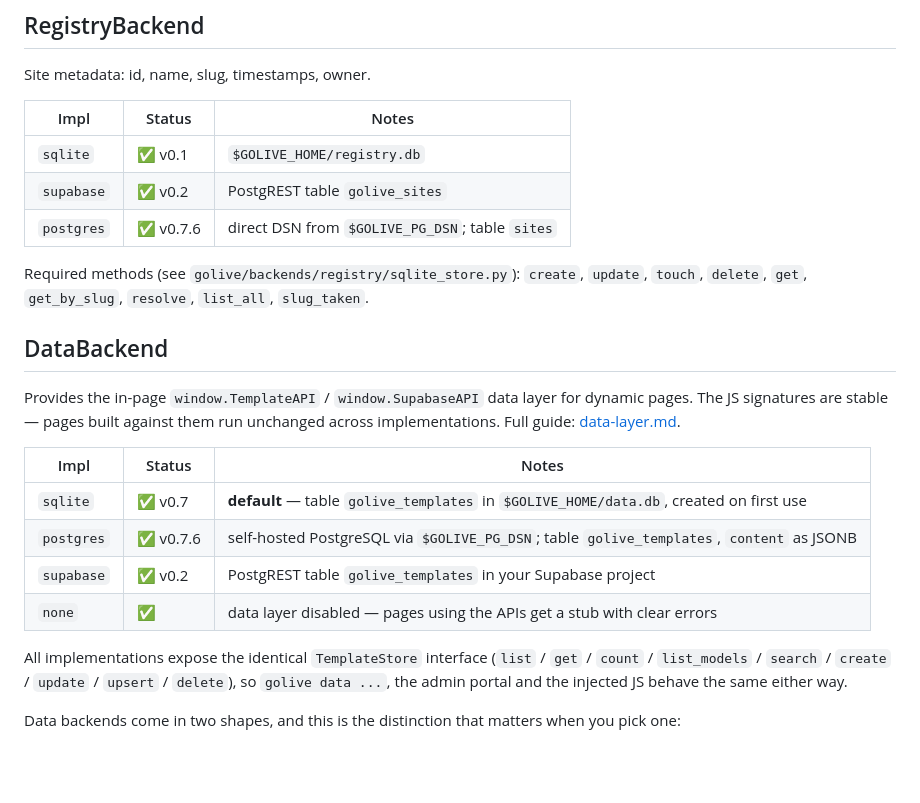
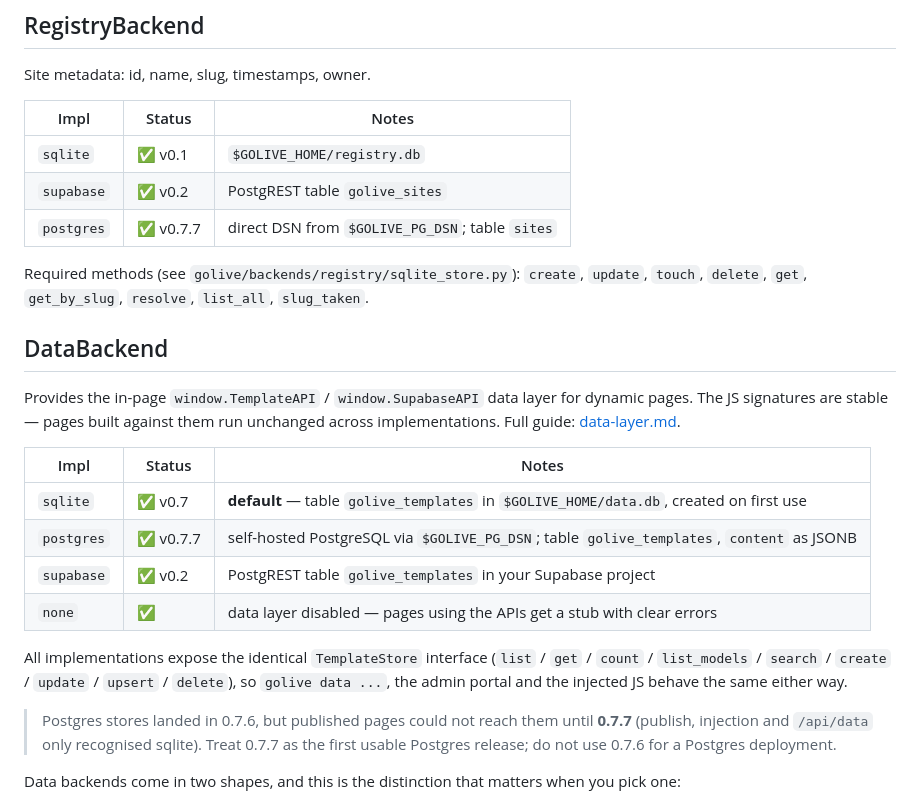
Before and after one commit to Songhonglei/html-golive, a Markdown page: docs/backends.md, the part around the change. GitHub-like rendering; blank space fills up the shorter version.

Commit message:
release: v0.7.7 — Postgres verified E2E, honest publish hints, doc parity
(docs/backends.md)

```diff
--- a/docs/backends.md
+++ b/docs/backends.md
@@ -34,7 +34,7 @@ Site metadata: id, name, slug, timestamps, owner.
 |---|---|---|
 | `sqlite` | ✅ v0.1 | `$GOLIVE_HOME/registry.db` |
 | `supabase` | ✅ v0.2 | PostgREST table `golive_sites` |
-| `postgres` | ✅ v0.7.6 | direct DSN from `$GOLIVE_PG_DSN`; table `sites` |
+| `postgres` | ✅ v0.7.7 | direct DSN from `$GOLIVE_PG_DSN`; table `sites` |
 
 Required methods (see `golive/backends/registry/sqlite_store.py`):
 `create`, `update`, `touch`, `delete`, `get`, `get_by_slug`, `resolve`,
@@ -50,7 +50,7 @@ against them run unchanged across implementations. Full guide:
 | Impl | Status | Notes |
 |---|---|---|
 | `sqlite` | ✅ v0.7 | **default** — table `golive_templates` in `$GOLIVE_HOME/data.db`, created on first use |
-| `postgres` | ✅ v0.7.6 | self-hosted PostgreSQL via `$GOLIVE_PG_DSN`; table `golive_templates`, `content` as JSONB |
+| `postgres` | ✅ v0.7.7 | self-hosted PostgreSQL via `$GOLIVE_PG_DSN`; table `golive_templates`, `content` as JSONB |
 | `supabase` | ✅ v0.2 | PostgREST table `golive_templates` in your Supabase project |
 | `none` | ✅ | data layer disabled — pages using the APIs get a stub with clear errors |
 
@@ -58,6 +58,11 @@ All implementations expose the identical `TemplateStore` interface
 (`list` / `get` / `count` / `list_models` / `search` / `create` /
 `update` / `upsert` / `delete`), so `golive data ...`, the admin portal
 and the injected JS behave the same either way.
+
+> Postgres stores landed in 0.7.6, but published pages could not reach them
+> until **0.7.7** (publish, injection and `/api/data` only recognised
+> sqlite). Treat 0.7.7 as the first usable Postgres release; do not use
+> 0.7.6 for a Postgres deployment.
 
 Data backends come in two shapes, and this is the distinction that matters
 when you pick one:
```
